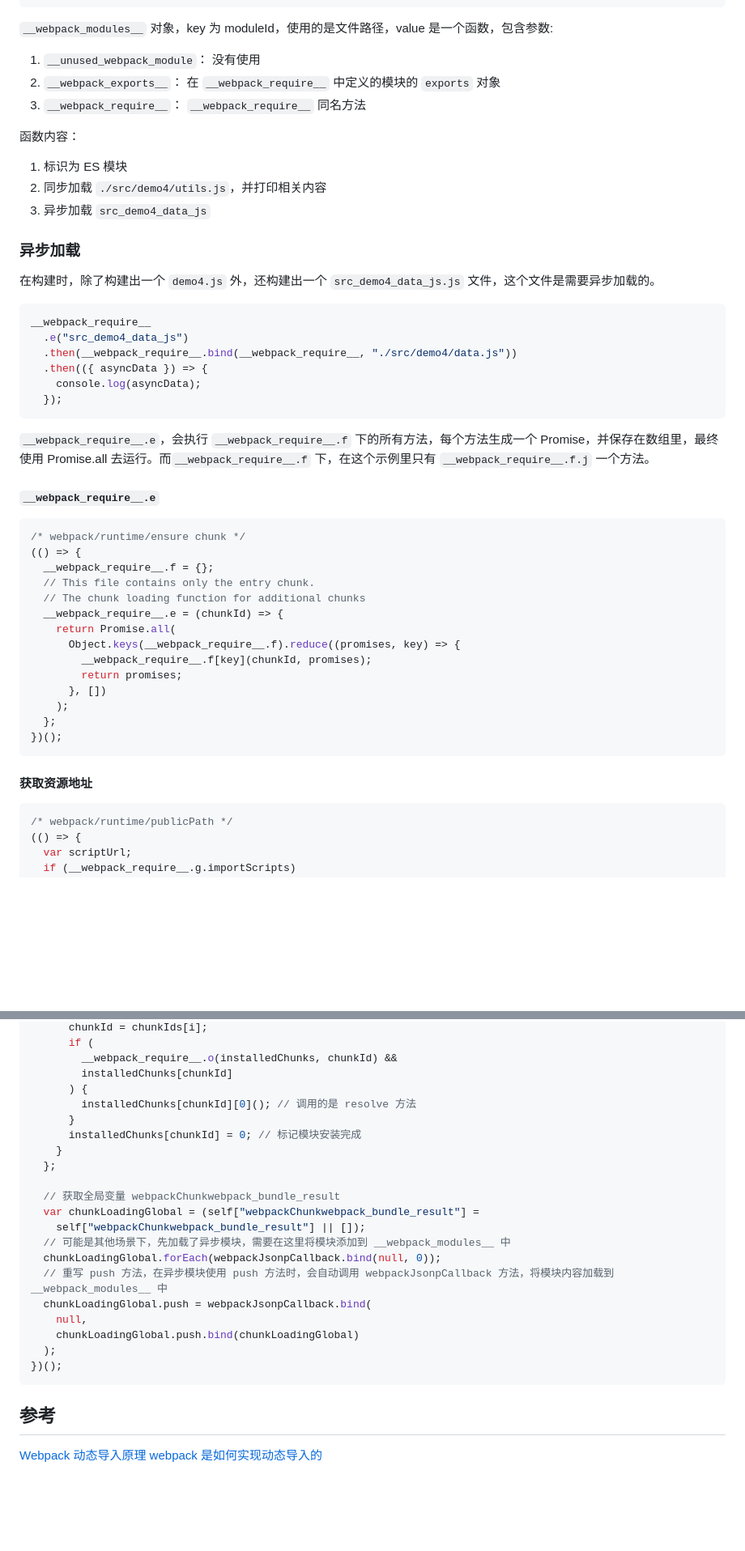
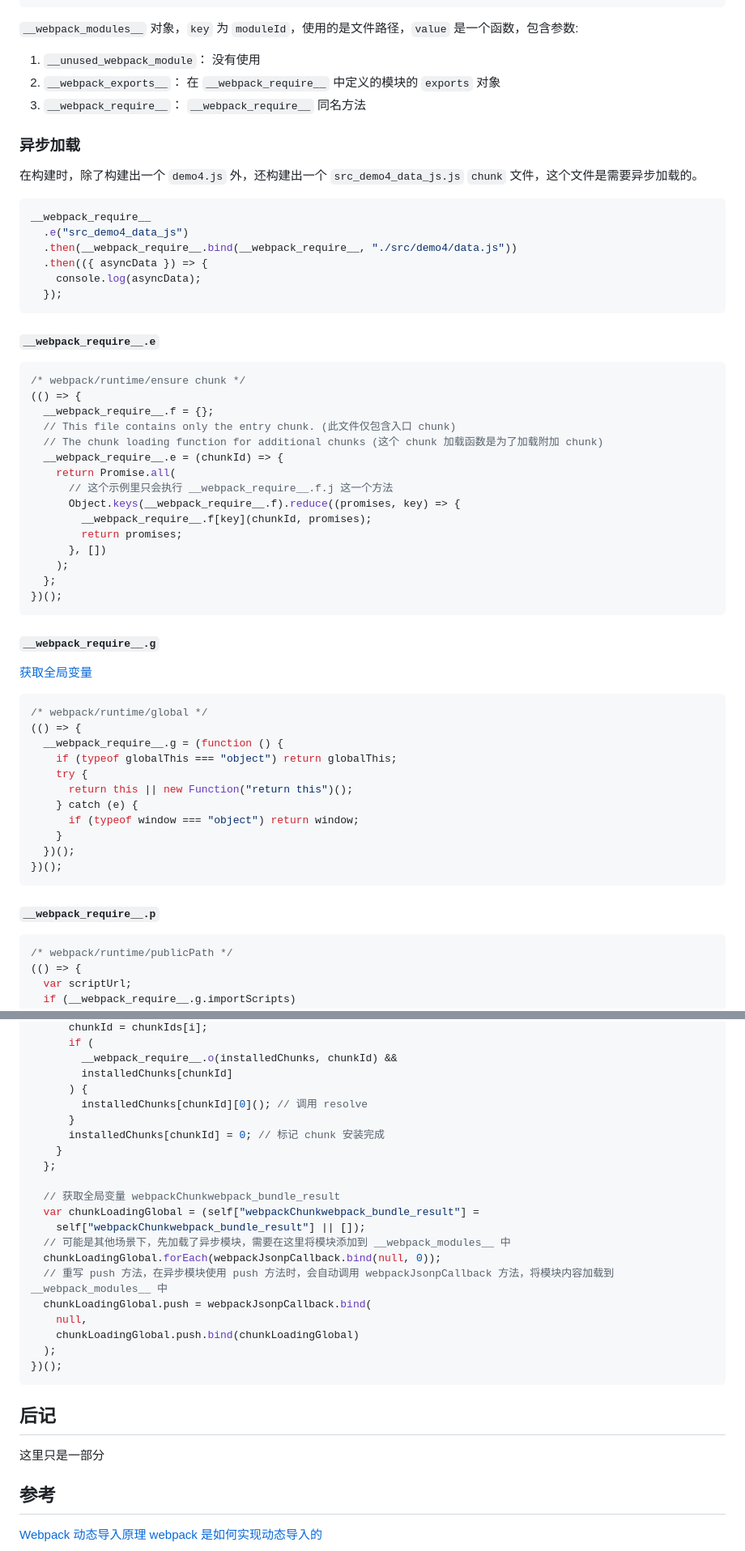
Before and after one commit to GrayMind/webpack-bundle-result, a Markdown page: 总结.md, 2 parts joined by grey strips. Shown: that part at 81% size. Drawn GitHub-style; blank space fills up the shorter version.

````diff
--- a/总结.md
+++ b/总结.md
@@ -229,21 +227,15 @@ var __webpack_modules__ = {
 };
 ```
 
-`__webpack_modules__` 对象，key 为 moduleId，使用的是文件路径，value 是一个函数，包含参数:
+`__webpack_modules__` 对象，`key` 为 `moduleId`，使用的是文件路径，`value` 是一个函数，包含参数:
 
 1. `__unused_webpack_module`： 没有使用
 2. `__webpack_exports__`： 在 `__webpack_require__` 中定义的模块的 `exports` 对象
 3. `__webpack_require__`： `__webpack_require__` 同名方法
 
-函数内容：
-
-1. 标识为 ES 模块
-2. 同步加载 `./src/demo4/utils.js`，并打印相关内容
-3. 异步加载 `src_demo4_data_js`
-
 ### 异步加载
 
-在构建时，除了构建出一个 `demo4.js` 外，还构建出一个 `src_demo4_data_js.js` 文件，这个文件是需要异步加载的。
+在构建时，除了构建出一个 `demo4.js` 外，还构建出一个 `src_demo4_data_js.js` `chunk` 文件，这个文件是需要异步加载的。
 
 ```javascript
 __webpack_require__
@@ -254,18 +246,17 @@ __webpack_require__
   });
 ```
 
-`__webpack_require__.e`，会执行 `__webpack_require__.f` 下的所有方法，每个方法生成一个 Promise，并保存在数组里，最终使用 Promise.all 去运行。而`__webpack_require__.f` 下，在这个示例里只有 `__webpack_require__.f.j` 一个方法。
-
 #### `__webpack_require__.e`
 
 ```javascript
 /* webpack/runtime/ensure chunk */
 (() => {
   __webpack_require__.f = {};
-  // This file contains only the entry chunk.
-  // The chunk loading function for additional chunks
+  // This file contains only the entry chunk. (此文件仅包含入口 chunk)
+  // The chunk loading function for additional chunks (这个 chunk 加载函数是为了加载附加 chunk)
   __webpack_require__.e = (chunkId) => {
     return Promise.all(
+      // 这个示例里只会执行 __webpack_require__.f.j 这一个方法
       Object.keys(__webpack_require__.f).reduce((promises, key) => {
         __webpack_require__.f[key](chunkId, promises);
         return promises;
@@ -275,7 +266,25 @@ __webpack_require__
 })();
 ```
 
-#### 获取资源地址
+#### `__webpack_require__.g`
+
+[获取全局变量](https://developer.mozilla.org/zh-CN/docs/Web/JavaScript/Reference/Global_Objects/globalThis)
+
+```javascript
+/* webpack/runtime/global */
+(() => {
+  __webpack_require__.g = (function () {
+    if (typeof globalThis === "object") return globalThis;
+    try {
+      return this || new Function("return this")();
+    } catch (e) {
+      if (typeof window === "object") return window;
+    }
+  })();
+})();
+```
+
+#### `__webpack_require__.p`
 
 ```javascript
 /* webpack/runtime/publicPath */
@@ -513,9 +485,9 @@ https://developer.mozilla.org/zh-CN/docs/Web/JavaScript/Reference/Global_Objects
         __webpack_require__.o(installedChunks, chunkId) &&
         installedChunks[chunkId]
       ) {
-        installedChunks[chunkId][0](); // 调用的是 resolve 方法
+        installedChunks[chunkId][0](); // 调用 resolve
       }
-      installedChunks[chunkId] = 0; // 标记模块安装完成
+      installedChunks[chunkId] = 0; // 标记 chunk 安装完成
     }
   };
 
@@ -532,6 +504,10 @@ https://developer.mozilla.org/zh-CN/docs/Web/JavaScript/Reference/Global_Objects
 })();
 ```
 
+## 后记
+
+这里只是一部分
+
 ## 参考
 
 [Webpack 动态导入原理](https://github.com/Vincent0700/learning-webpack/blob/master/docs/Webpack%E5%8A%A8%E6%80%81%E5%AF%BC%E5%85%A5%E5%8E%9F%E7%90%86.md)
````
Also changed, not shown: other parts of 总结.md (+35 -74 lines).
